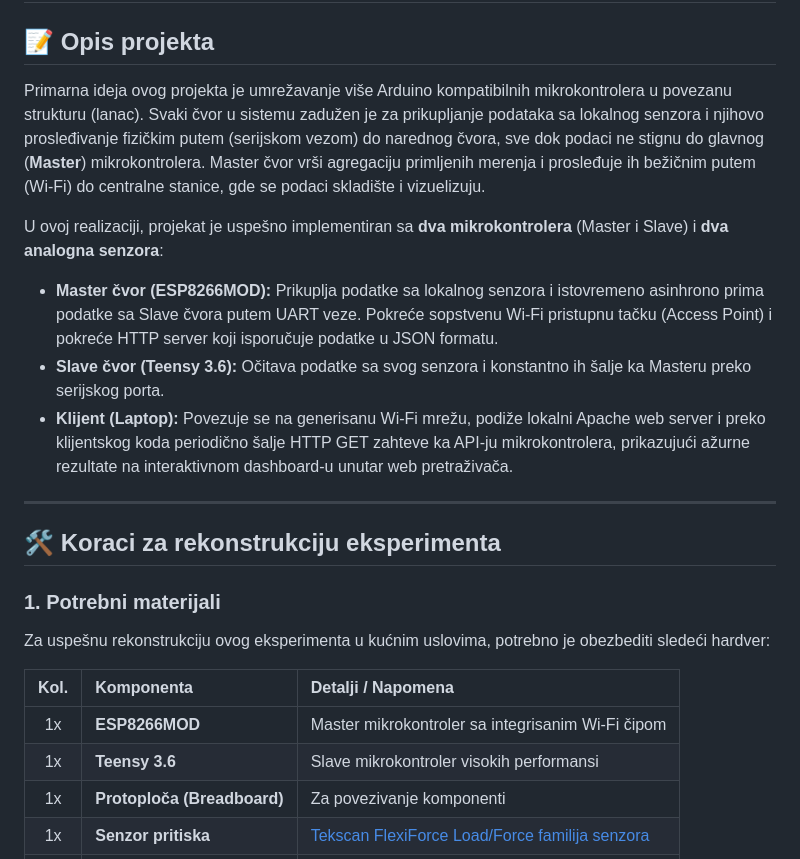
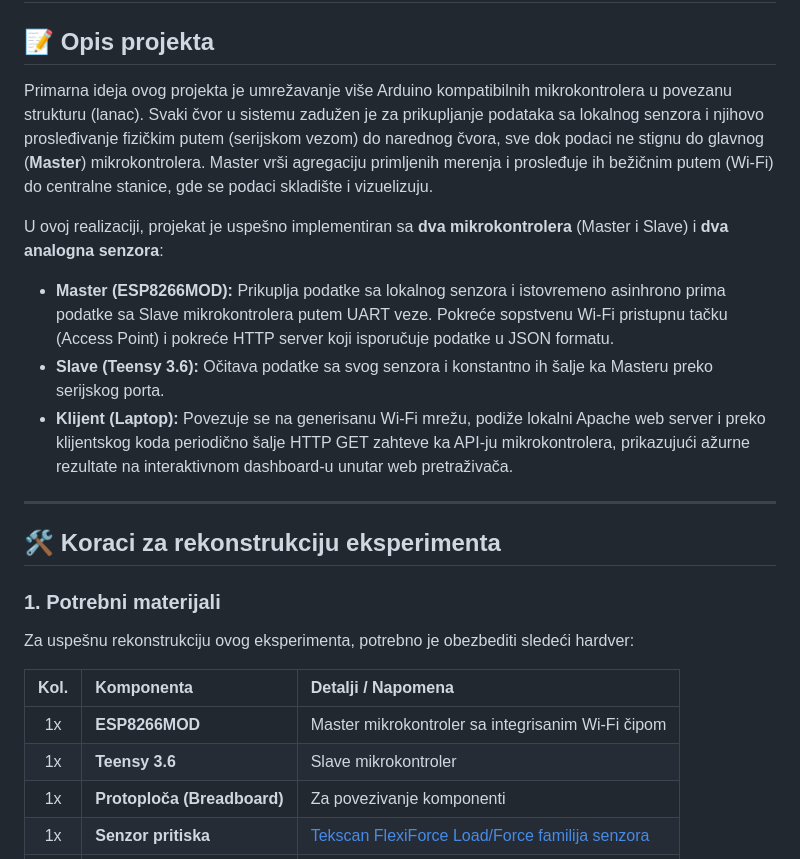
Before and after one commit to Lapatan16/Multi-node-Arduino-system, a Markdown page: README.md, the part around the change. Drawn GitHub-style.

```diff
--- a/README.md
+++ b/README.md
@@ -2,12 +2,12 @@
 
 ## 📝 Opis projekta
 
-Primarna ideja ovog projekta je umrežavanje više Arduino kompatibilnih mikrokontrolera u povezanu strukturu (lanac). Svaki čvor u sistemu zadužen je za prikupljanje podataka sa lokalnog senzora i njihovo prosleđivanje fizičkim putem (serijskom vezom) do narednog čvora, sve dok podaci ne stignu do glavnog (**Master**) mikrokontrolera. Master čvor vrši agregaciju primljenih merenja i prosleđuje ih bežičnim putem (Wi-Fi) do centralne stanice, gde se podaci skladište i vizuelizuju.
+Primarna ideja ovog projekta je umrežavanje više Arduino kompatibilnih mikrokontrolera u povezanu strukturu (lanac). Svaki čvor u sistemu zadužen je za prikupljanje podataka sa lokalnog senzora i njihovo prosleđivanje fizičkim putem (serijskom vezom) do narednog čvora, sve dok podaci ne stignu do glavnog (**Master**) mikrokontrolera. Master vrši agregaciju primljenih merenja i prosleđuje ih bežičnim putem (Wi-Fi) do centralne stanice, gde se podaci skladište i vizuelizuju.
 
 U ovoj realizaciji, projekat je uspešno implementiran sa **dva mikrokontrolera** (Master i Slave) i **dva analogna senzora**:
 
-- **Master čvor (ESP8266MOD):** Prikuplja podatke sa lokalnog senzora i istovremeno asinhrono prima podatke sa Slave čvora putem UART veze. Pokreće sopstvenu Wi-Fi pristupnu tačku (Access Point) i pokreće HTTP server koji isporučuје podatke u JSON formatu.
-- **Slave čvor (Teensy 3.6):** Očitava podatke sa svog senzora i konstantno ih šalje ka Masteru preko serijskog porta.
+- **Master (ESP8266MOD):** Prikuplja podatke sa lokalnog senzora i istovremeno asinhrono prima podatke sa Slave mikrokontrolera putem UART veze. Pokreće sopstvenu Wi-Fi pristupnu tačku (Access Point) i pokreće HTTP server koji isporučuје podatke u JSON formatu.
+- **Slave (Teensy 3.6):** Očitava podatke sa svog senzora i konstantno ih šalje ka Masteru preko serijskog porta.
 - **Klijent (Laptop):** Povezuje se na generisanu Wi-Fi mrežu, podiže lokalni Apache web server i preko klijentskog koda periodično šalje HTTP GET zahteve ka API-ju mikrokontrolera, prikazujući ažurne rezultate na interaktivnom dashboard-u unutar web pretraživača.
 
 ---
@@ -16,12 +16,12 @@ U ovoj realizaciji, projekat je uspešno implementiran sa **dva mikrokontrolera*
 
 ### 1. Potrebni materijali
 
-Za uspešnu rekonstrukciju ovog eksperimenta u kućnim uslovima, potrebno je obezbediti sledeći hardver:
+Za uspešnu rekonstrukciju ovog eksperimenta, potrebno je obezbediti sledeći hardver:
 
 | Kol. | Komponenta                  | Detalji / Napomena                                                                                                 |
 | :--: | :-------------------------- | :----------------------------------------------------------------------------------------------------------------- |
 |  1x  | **ESP8266MOD**              | Master mikrokontroler sa integrisanim Wi-Fi čipom                                                                  |
-|  1x  | **Teensy 3.6**              | Slave mikrokontroler visokih performansi                                                                           |
+|  1x  | **Teensy 3.6**              | Slave mikrokontroler                                                                                               |
 |  1x  | **Protoploča (Breadboard)** | Za povezivanje komponenti                                                                                          |
 |  1x  | **Senzor pritiska**         | [Tekscan FlexiForce Load/Force familija senzora](https://www.tekscan.com/flexiforce-loadforce-sensors-and-systems) |
 |  1x  | **Senzor savijanja**        | [Tekscan FlexiForce Load/Force familija senzora](https://www.tekscan.com/flexiforce-loadforce-sensors-and-systems) |
```
